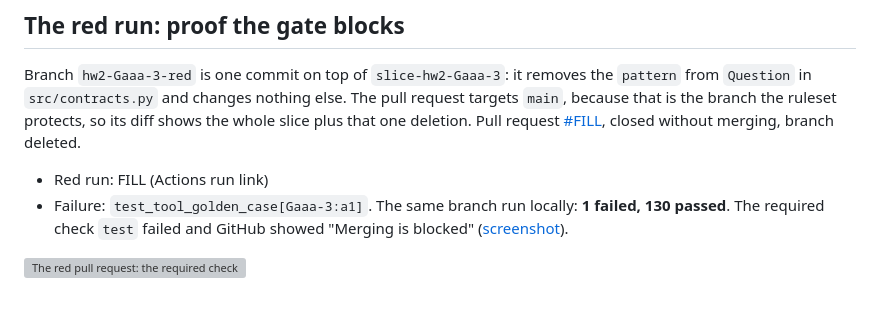
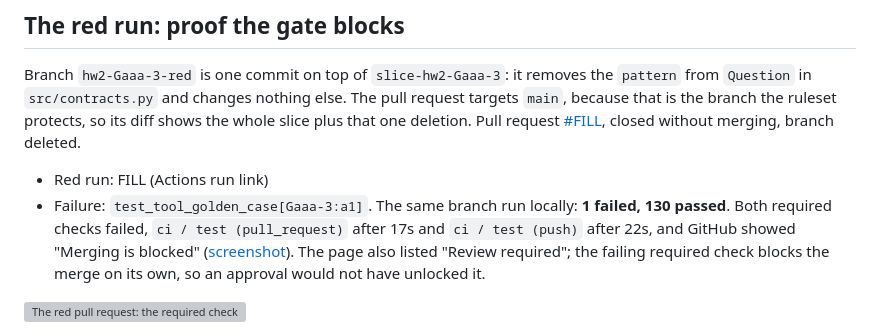
Before and after one commit to NTsik0/TeamRepoAIPoweredApps, a Markdown page: hw2/Gaaa-3/evidence.md, the part around the change. Drawn GitHub-style; blank space fills up the shorter version; grey boxes are pictures that could not be loaded.

Commit message:
Evidence: name both failing required checks, note the review-required line

```diff
--- a/hw2/Gaaa-3/evidence.md
+++ b/hw2/Gaaa-3/evidence.md
@@ -24,7 +24,7 @@ The tool is also served through the MCP door: `tests/test_search_course_docs.py:
 Branch `hw2-Gaaa-3-red` is one commit on top of `slice-hw2-Gaaa-3`: it removes the `pattern` from `Question` in `src/contracts.py` and changes nothing else. The pull request targets `main`, because that is the branch the ruleset protects, so its diff shows the whole slice plus that one deletion. Pull request [#FILL](https://github.com/NTsik0/TeamRepoAIPoweredApps/pull/FILL), closed without merging, branch deleted.
 
 - Red run: FILL (Actions run link)
-- Failure: `test_tool_golden_case[Gaaa-3:a1]`. The same branch run locally: **1 failed, 130 passed**. The required check `test` failed and GitHub showed "Merging is blocked" ([screenshot](red-run-blocked.png)).
+- Failure: `test_tool_golden_case[Gaaa-3:a1]`. The same branch run locally: **1 failed, 130 passed**. Both required checks failed, `ci / test (pull_request)` after 17s and `ci / test (push)` after 22s, and GitHub showed "Merging is blocked" ([screenshot](red-run-blocked.png)). The page also listed "Review required"; the failing required check blocks the merge on its own, so an approval would not have unlocked it.
 
 ![The red pull request: the required check failed and merging is blocked](red-run-blocked.png)
 
```
